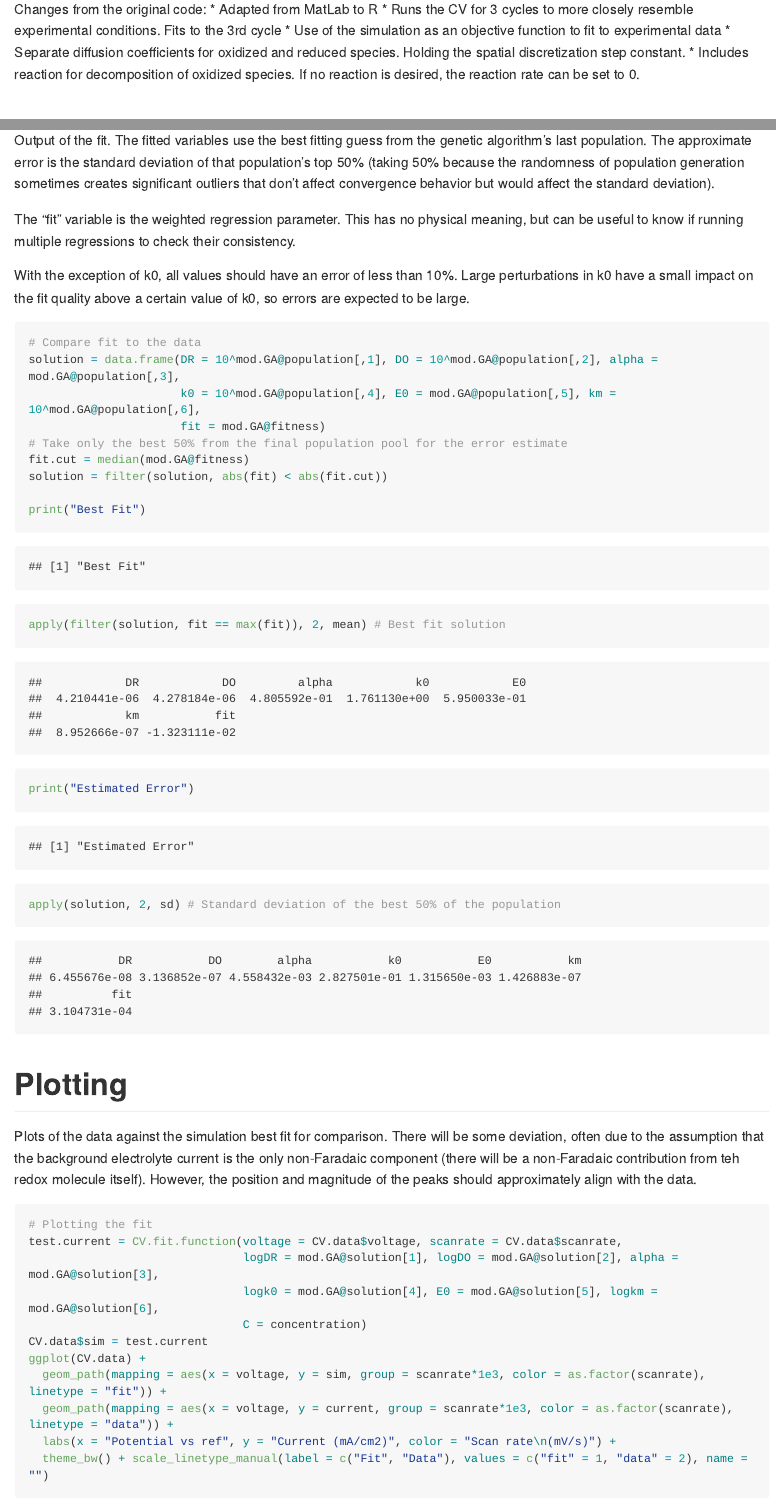
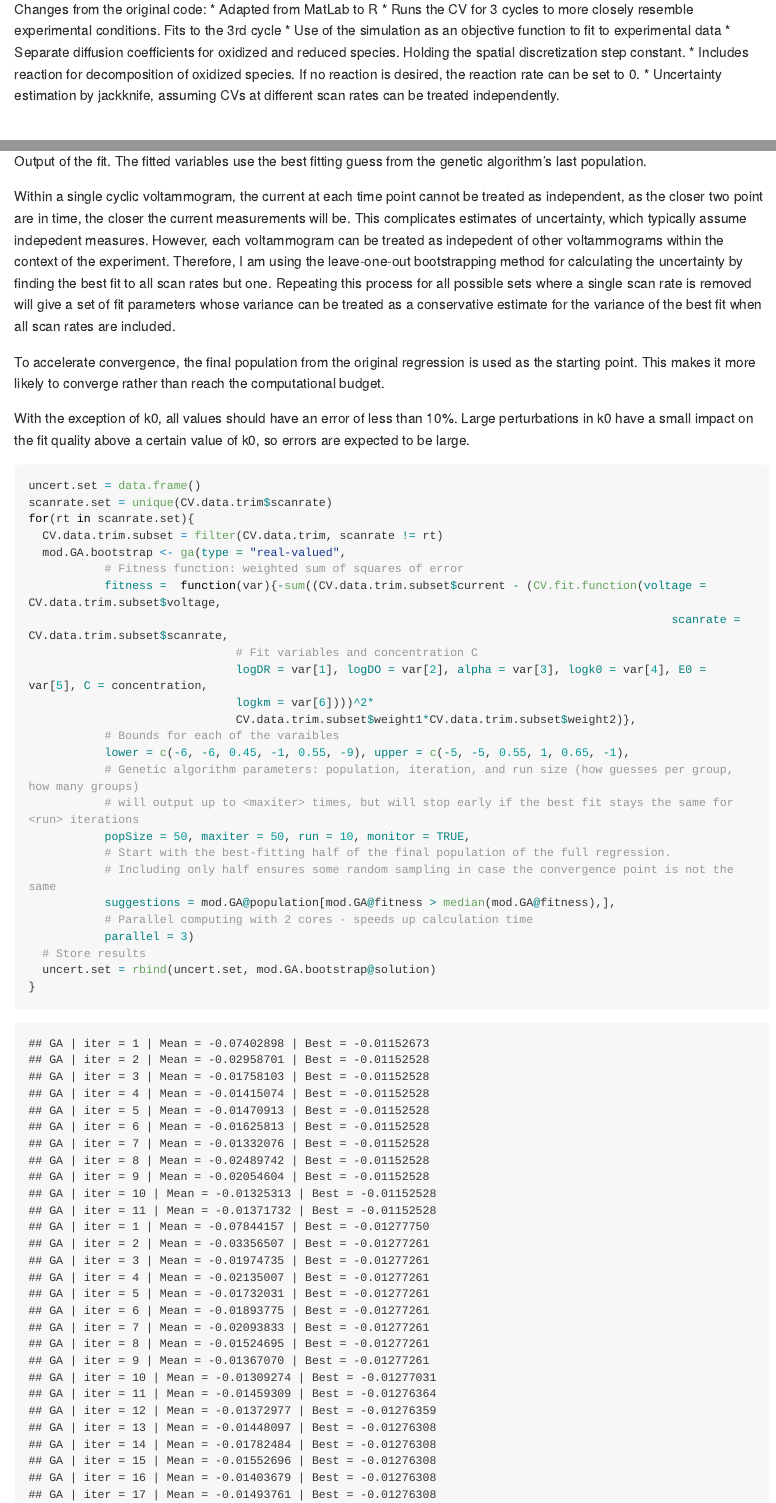
Before and after one commit to jkboualavong/CVFit, an R Markdown document (CVFit_Rxn.Rmd): the page in a window 1100 px wide, from 110 px down, and a second part further down, joined at a grey line. The pictures show the output file CVFit_Rxn.md that the author committed with the source, drawn offline in the style of GitHub; long lines of code are wrapped.

Commit message:
Fitting uncertainty by jackknife method.

````diff
--- a/CVFit_Rxn.Rmd
+++ b/CVFit_Rxn.Rmd
@@ -17,6 +17,7 @@ Changes from the original code:
 * Use of the simulation as an objective function to fit to experimental data
 * Separate diffusion coefficients for oxidized and reduced species. Holding the spatial discretization step constant.
 * Includes reaction for decomposition of oxidized species. If no reaction is desired, the reaction rate can be set to 0.
+* Uncertainty estimation by jackknife, assuming CVs at different scan rates can be treated independently.
 
 # Installation setup
 You only need to run this section once to download the packages. After that, you can comment it out with # symbols.
@@ -329 +328,0 @@ summary(mod.GA)
-Output of the fit. The fitted variables use the best fitting guess from the genetic algorithm's last population. The approximate error is the standard deviation of that population's top 50% (taking 50% because the randomness of population generation sometimes creates significant outliers that don't affect convergence behavior but would affect the standard deviation).
@@ -330,13 +330,38 @@ Output of the fit. The fitted variables use the best fitting guess from the gene
+Output of the fit. The fitted variables use the best fitting guess from the genetic algorithm's last population.
 
-The "fit" variable is the weighted regression parameter. This has no physical meaning, but can be useful to know if running multiple regressions to check their consistency.
+Within a single cyclic voltammogram, the current at each time point cannot be treated as independent, as the closer two point are in time, the closer the current measurements will be.
+This complicates estimates of uncertainty, which typically assume indepedent measures.
+However, each voltammogram can be treated as indepedent of other voltammograms within the context of the experiment.
+Therefore, I am using the leave-one-out bootstrapping method for calculating the uncertainty by finding the best fit to all scan rates but one.
+Repeating this process for all possible sets where a single scan rate is removed will give a set of fit parameters whose variance can be treated as a conservative estimate for the variance of the best fit when all scan rates are included.
+
+To accelerate convergence, the final population from the original regression is used as the starting point. This makes it more likely to converge rather than reach the computational budget.
 
 With the exception of k0, all values should have an error of less than 10%. Large perturbations in k0 have a small impact on the fit quality above a certain value of k0, so errors are expected to be large.
 
+
 ```{r}
-# Compare fit to the data
-solution = data.frame(DR = 10^mod.GA@population[,1], DO = 10^mod.GA@population[,2], alpha = mod.GA@population[,3],
-                      k0 = 10^mod.GA@population[,4], E0 = mod.GA@population[,5], km = 10^mod.GA@population[,6],
-                      fit = mod.GA@fitness)
-# Take only the best 50% from the final population pool for the error estimate
-fit.cut = median(mod.GA@fitness)
-solution = filter(solution, abs(fit) < abs(fit.cut))
+uncert.set = data.frame()
+scanrate.set = unique(CV.data.trim$scanrate)
+for(rt in scanrate.set){
+  CV.data.trim.subset = filter(CV.data.trim, scanrate != rt)
+  mod.GA.bootstrap <- ga(type = "real-valued",
+           # Fitness function: weighted sum of squares of error
+           fitness =  function(var){-sum((CV.data.trim.subset$current - (CV.fit.function(voltage = CV.data.trim.subset$voltage,
+                                                                                             scanrate = CV.data.trim.subset$scanrate,
+                              # Fit variables and concentration C
+                              logDR = var[1], logDO = var[2], alpha = var[3], logk0 = var[4], E0 = var[5], C = concentration,
+                              logkm = var[6])))^2*
+                              CV.data.trim.subset$weight1*CV.data.trim.subset$weight2)},
+           # Bounds for each of the varaibles
+           lower = c(-6, -6, 0.45, -1, 0.55, -9), upper = c(-5, -5, 0.55, 1, 0.65, -1),
+           # Genetic algorithm parameters: population, iteration, and run size (how guesses per group, how many groups)
+           # will output up to <maxiter> times, but will stop early if the best fit stays the same for <run> iterations
+           popSize = 50, maxiter = 50, run = 10, monitor = TRUE,
+           # Start with the best-fitting half of the final population of the full regression.
+           # Including only half ensures some random sampling in case the convergence point is not the same
+           suggestions = mod.GA@population[mod.GA@fitness > median(mod.GA@fitness),],
+           # Parallel computing with 2 cores - speeds up calculation time
+           parallel = 3)
+  # Store results
+  uncert.set = rbind(uncert.set, mod.GA.bootstrap@solution)
@@ -343,5 +383,2 @@ solution = filter(solution, abs(fit) < abs(fit.cut))
 
 print("Best Fit")
-apply(filter(solution, fit == max(fit)), 2, mean) # Best fit solution
-print("Estimated Error")
-apply(solution, 2, sd) # Standard deviation of the best 50% of the population
@@ -349,7 +389,7 @@ apply(solution, 2, sd) # Standard deviation of the best 50% of the population
 ```
 
 # Plotting
-Plots of the data against the simulation best fit for comparison. There will be some deviation, often due to the assumption that the background electrolyte current is the only non-Faradaic component (there will be a non-Faradaic contribution from teh redox molecule itself). However, the position and magnitude of the peaks should approximately align with the data.
+Plots of the data against the simulation best fit for comparison. There will be some deviation, often due to the assumption that the background electrolyte current is the only non-Faradaic component (there will be a non-Faradaic contribution from the redox molecule itself). However, the position and magnitude of the peaks should approximately align with the data.
 
 ```{r}
 # Plotting the fit
````
Also changed, not shown: CVFit_Rxn.md, README.md, CVFit_Rxn.Rmd (20 more changed lines), 1 other file.
